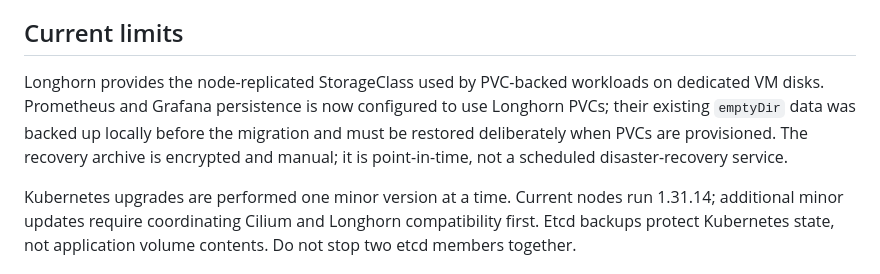
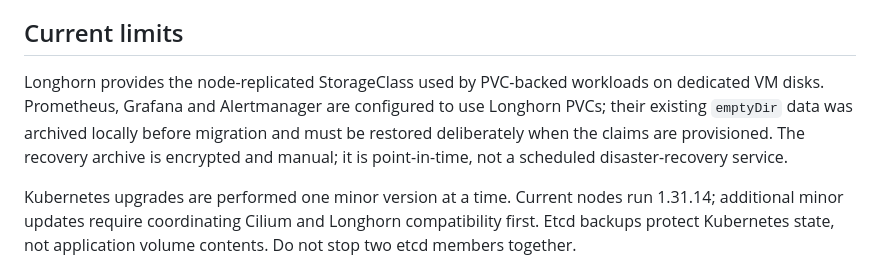
Before and after one commit to egyhaty/karm-devops, a Markdown page: README.md, the part around the change. Drawn GitHub-style.

Commit message:
Document persistent monitoring storage

```diff
--- a/README.md
+++ b/README.md
@@ -67,7 +67,7 @@ Application replica minimums are three, with hostname spreading and disruption b
 
 ## Current limits
 
-Longhorn provides the node-replicated StorageClass used by PVC-backed workloads on dedicated VM disks. Prometheus and Grafana persistence is now configured to use Longhorn PVCs; their existing `emptyDir` data was backed up locally before the migration and must be restored deliberately when PVCs are provisioned. The recovery archive is encrypted and manual; it is point-in-time, not a scheduled disaster-recovery service.
+Longhorn provides the node-replicated StorageClass used by PVC-backed workloads on dedicated VM disks. Prometheus, Grafana and Alertmanager are configured to use Longhorn PVCs; their existing `emptyDir` data was archived locally before migration and must be restored deliberately when the claims are provisioned. The recovery archive is encrypted and manual; it is point-in-time, not a scheduled disaster-recovery service.
 
 Kubernetes upgrades are performed one minor version at a time. Current nodes run 1.31.14; additional minor updates require coordinating Cilium and Longhorn compatibility first. Etcd backups protect Kubernetes state, not application volume contents. Do not stop two etcd members together.
 
```
